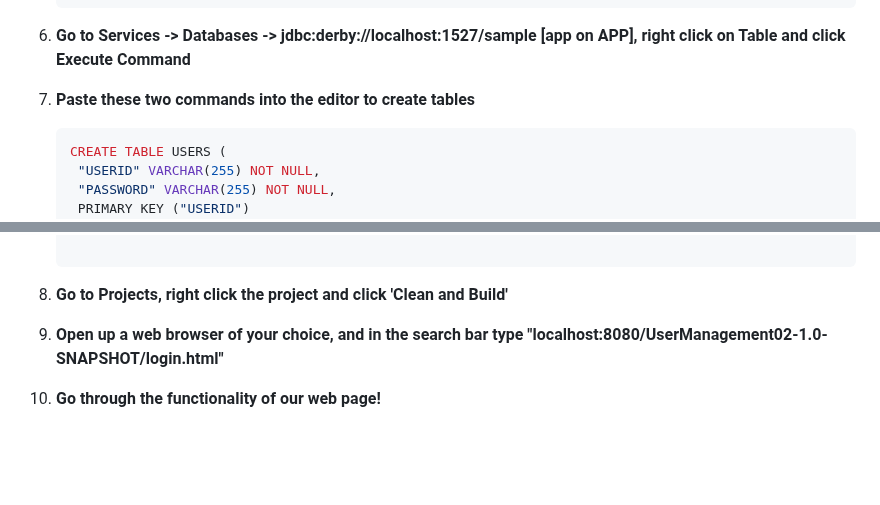
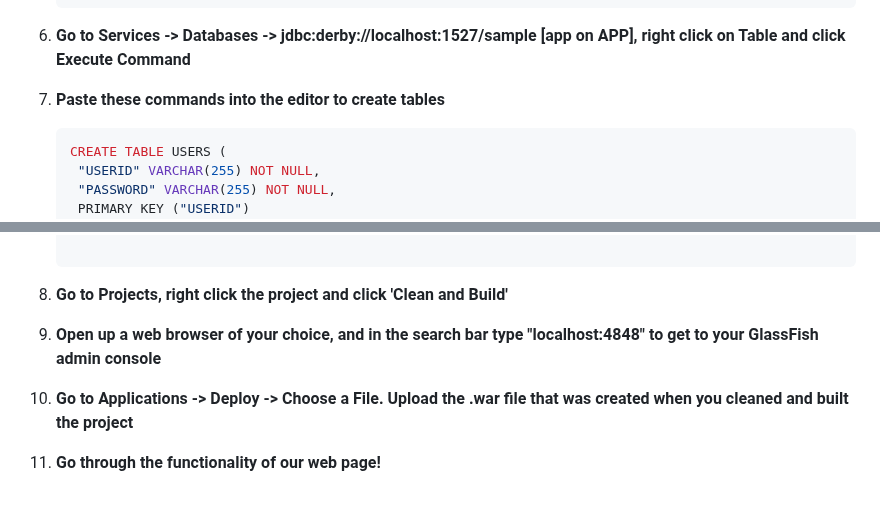
Before and after one commit to lukeirwin03/UserManagementApp-AdvJava, a Markdown page: README.md, 2 parts joined by grey strips. Drawn GitHub-style; blank space fills up the shorter version.

````diff
--- a/README.md
+++ b/README.md
@@ -70,7 +70,7 @@ Before starting the installation, ensure the following are installed:
 
 6. **Go to Services -> Databases -> jdbc:derby://localhost:1527/sample [app on APP], right click on Table and click Execute Command**
 
-7. **Paste these two commands into the editor to create tables**
+7. **Paste these commands into the editor to create tables**
     ```sh
     CREATE TABLE USERS (
      "USERID" VARCHAR(255) NOT NULL,
@@ -93,6 +93,8 @@ Before starting the installation, ensure the following are installed:
 
 8. **Go to Projects, right click the project and click 'Clean and Build'**
 
-9. **Open up a web browser of your choice, and in the search bar type "localhost:8080/UserManagement02-1.0-SNAPSHOT/login.html"**
+9. **Open up a web browser of your choice, and in the search bar type "localhost:4848" to get to your GlassFish admin console**
 
-10. **Go through the functionality of our web page!**
+10. **Go to Applications -> Deploy -> Choose a File. Upload the .war file that was created when you cleaned and built the project**
+
+11. **Go through the functionality of our web page!**
````
